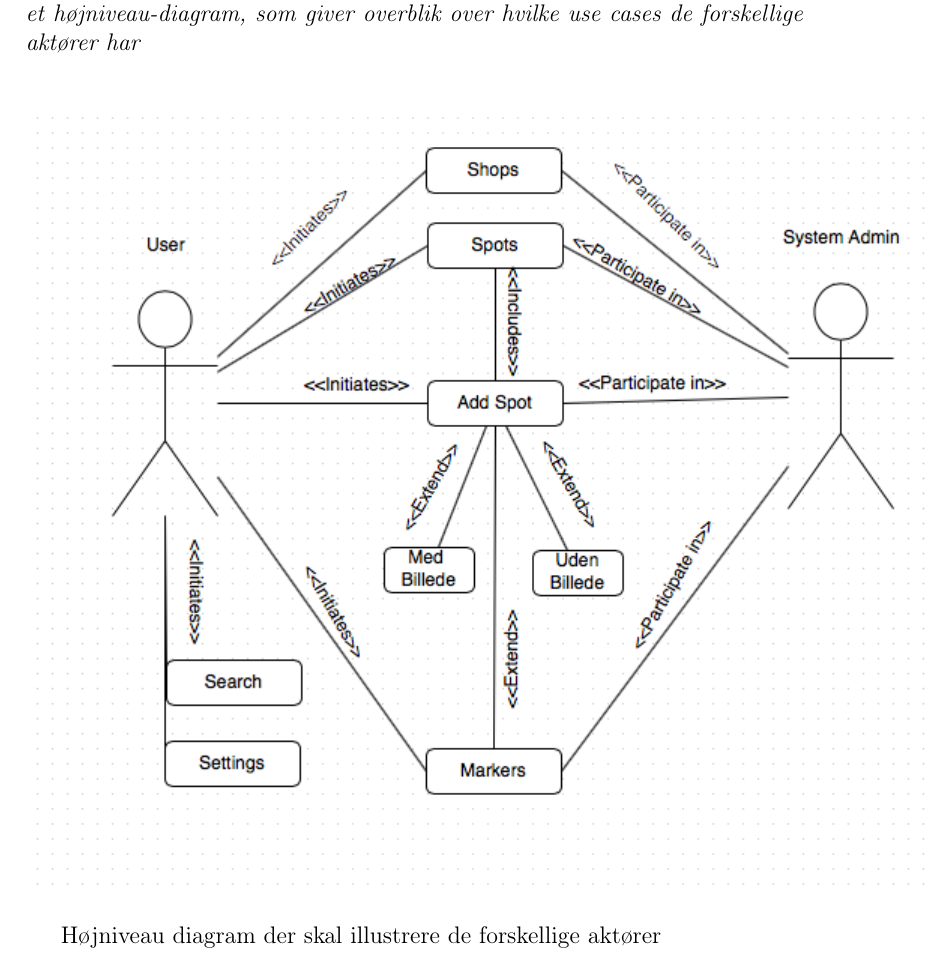
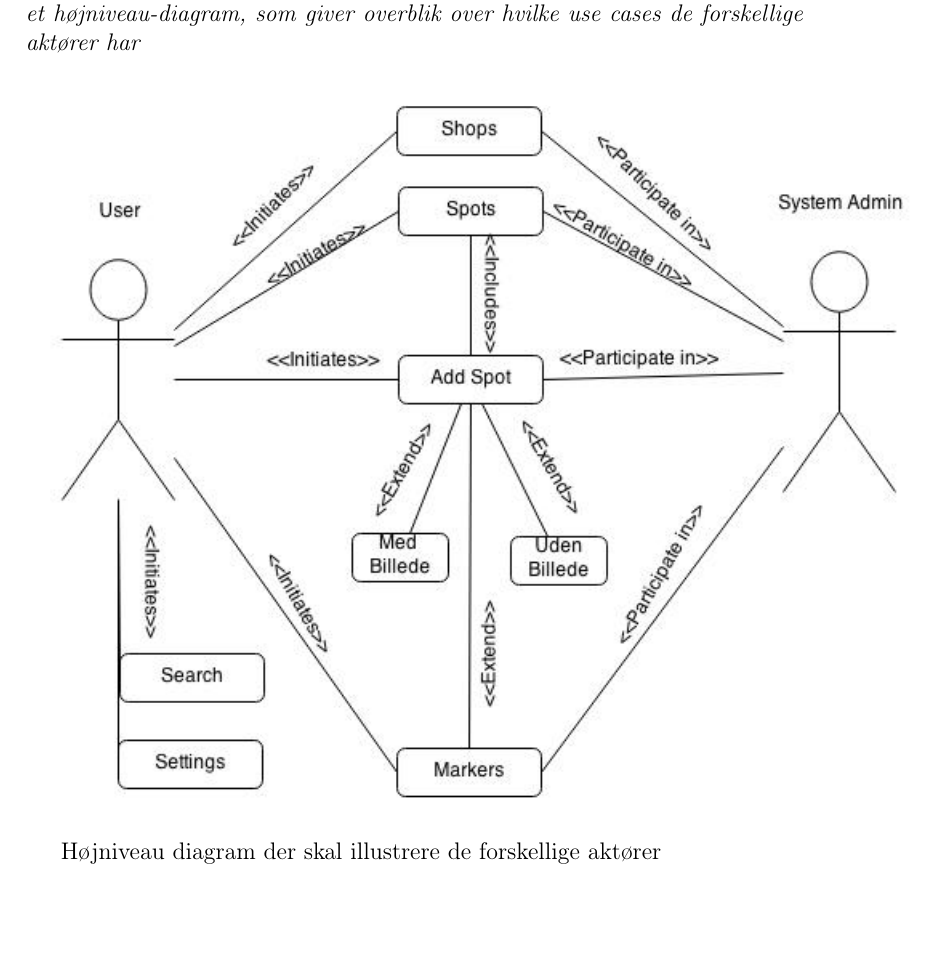
Before and after one commit to mhejselbak/PKSU, a LaTeX document (Delrapporter/delrapport4.tex): part of page 6 of 27, cut so that both start at the same text, the shorter picture padded with empty space. Compiled offline with pdfLaTeX.

Commit message:
Rettede til et rigtige billede i USM

```diff
--- a/Delrapporter/delrapport4.tex
+++ b/Delrapporter/delrapport4.tex
@@ -75,7 +75,7 @@ Koden skal være skrevet i php/javascript/html/mysql.[Implementation requirement
 \textit{(b) En use case model, der beskriver system-funktionaliteten. Der ønskes et højniveau-diagram,
 som giver overblik over hvilke use cases de forskellige aktører har}\\
 \begin{figure}[htb]
-\includegraphics[scale = 0.75]{UM}
+\includegraphics[scale = 0.8]{UM.jpg}
 \end{figure}
 
 Højniveau diagram der skal illustrere de forskellige aktører\\\\
```
Also changed, not shown: Delrapporter/delrapport4.pdf, 2 other files.
